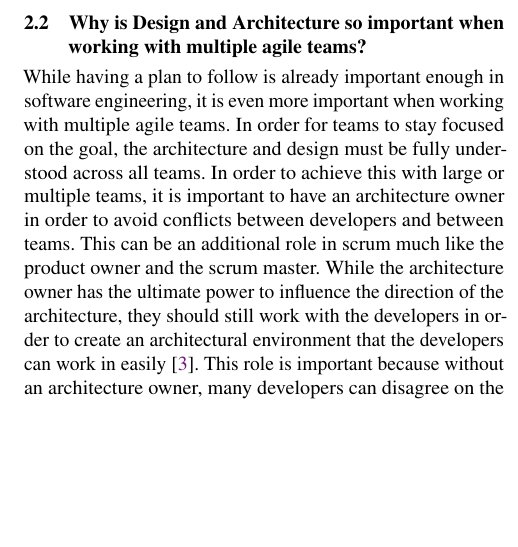
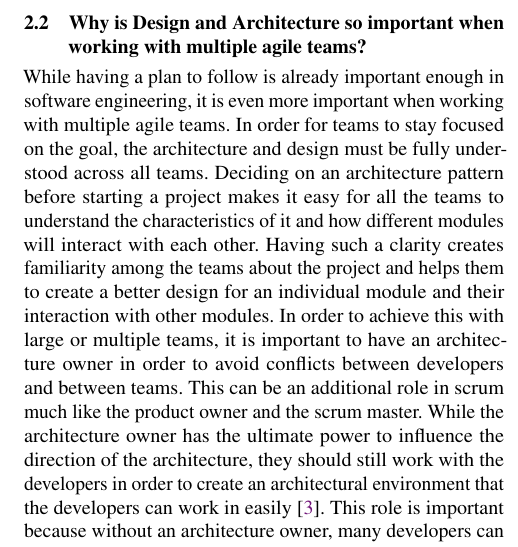
Before and after one commit to Jkdrumm/SER574Assignment1, a LaTeX problem sheet (Assignment1.tex): part of one column of page 2 of 2, cut so that both start at the same text, the shorter picture padded with empty space. Compiled offline with pdfLaTeX.

Commit message:
added some content about architecture and design in question 2

```diff
--- a/Assignment1.tex
+++ b/Assignment1.tex
@@ -70,7 +70,7 @@ So, this is how multiple agile teams should work in an organization to deliver t
 
 
 \subsection{Why is Design and Architecture so important when working with multiple agile teams?}
-While having a plan to follow is already important enough in software engineering, it is even more important when working with multiple agile teams. In order for teams to stay focused on the goal, the architecture and design must be fully understood across all teams.
+While having a plan to follow is already important enough in software engineering, it is even more important when working with multiple agile teams. In order for teams to stay focused on the goal, the architecture and design must be fully understood across all teams. Deciding on an architecture pattern before starting a project makes it easy for all the teams to understand the characteristics of it and how different modules will interact with each other. Having such a clarity creates familiarity among the teams about the project and helps them to create a better design for an individual module and their interaction with other modules.
 In order to achieve this with large or multiple teams, it is important to have an architecture owner in order to avoid conflicts between developers and between teams. This can be an additional role in scrum much like the product owner and the scrum master. While the architecture owner has the ultimate power to influence the direction of the architecture, they should still work with the developers in order to create an architectural environment that the developers can work in easily \cite{WAmbler}. This role is important because without an architecture owner, many developers can disagree on the design of a project. Having an architecture owner can help bring people to agreement, always having the final decision. \par
 When dealing with especially large agile teams, it can be beneficial to have a separate team of architecture owners. There would be an architecture owner for each other team, and there would also be a chief architecture owner to oversee the other architecture owners \cite{WAmbler}. The structure for this style of system is visualized in Figure \ref{fig:label1} When using a system like this, there are four approaches to creating the teams: architecture-driven, feature-driven, open source, and combinational \cite{WAmbler}.
 The architectural approach involves dividing teams based on the architecture of the system, each team working with a separate component. The feature driven approach divides into teams based on feature implementation. The open source approach is best when many different systems or subsystems are dependent on one another, and allows for each system to be created in an open source manner. The last approach, combinational, is simply a mix of any of the previous approaches. \par
```
Also changed, not shown: Assignment1.tex (2 more changed lines).
